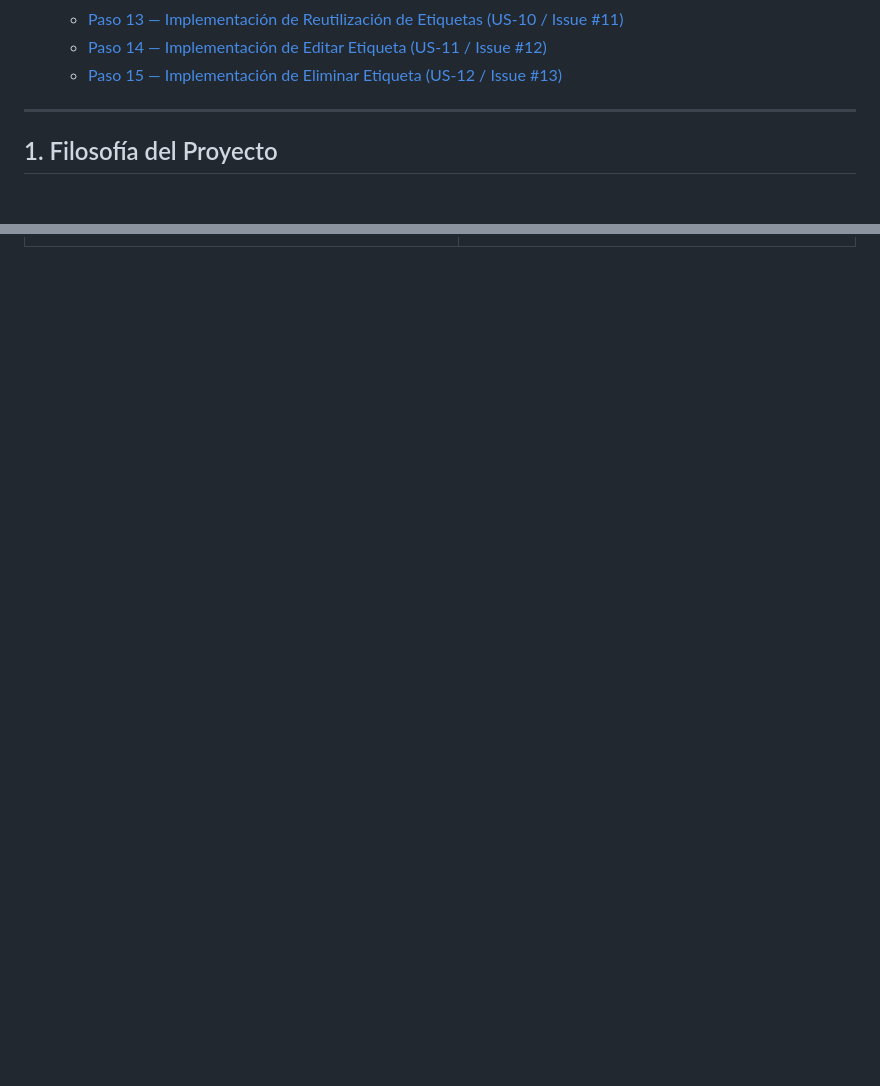
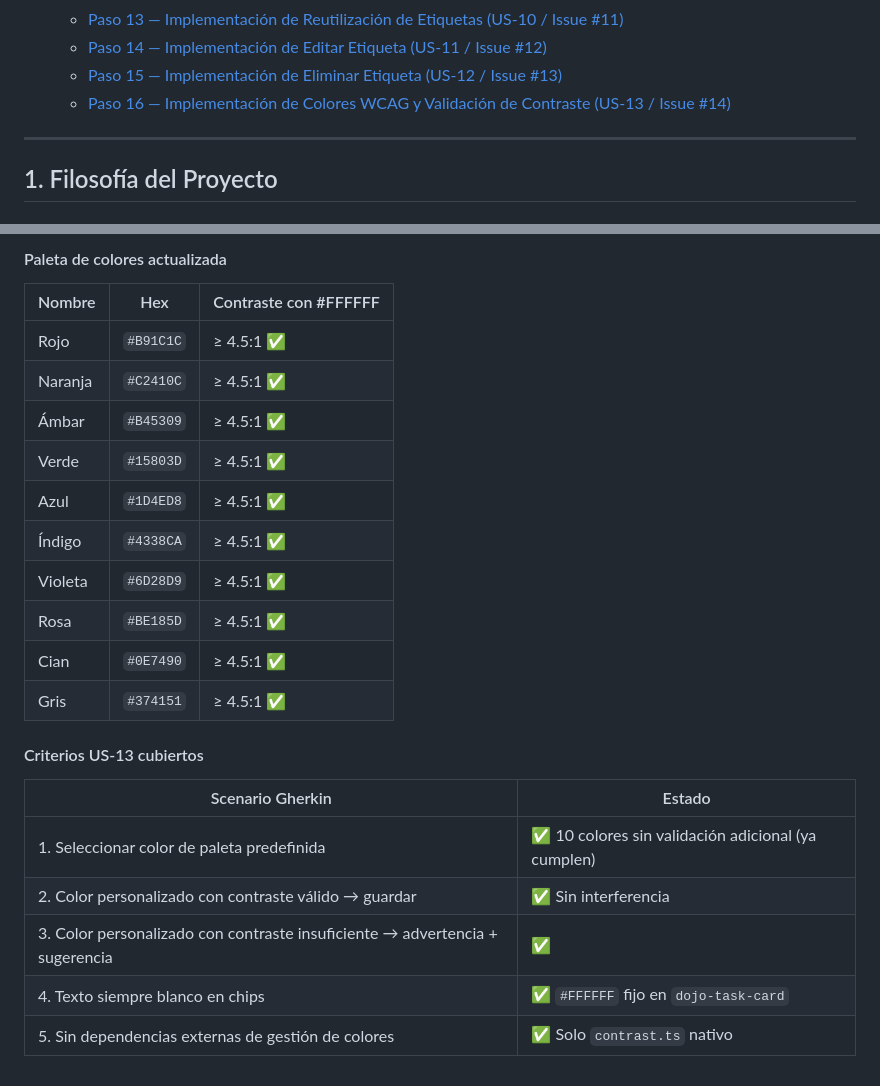
Before and after one commit to Code-Dojo-Labs/agent-app, a Markdown page: COOKBOOK.md, 2 parts joined by grey strips. Drawn GitHub-style; blank space fills up the shorter version.

Commit message:
docs(cookbook): agregar Paso 16 - US-13 Colores WCAG contraste (issue #14)

```diff
--- a/COOKBOOK.md
+++ b/COOKBOOK.md
@@ -27,6 +27,7 @@
    - [Paso 13 — Implementación de Reutilización de Etiquetas (US-10 / Issue #11)](#paso-13--implementación-de-reutilización-de-etiquetas-us-10--issue-11)
    - [Paso 14 — Implementación de Editar Etiqueta (US-11 / Issue #12)](#paso-14--implementación-de-editar-etiqueta-us-11--issue-12)
    - [Paso 15 — Implementación de Eliminar Etiqueta (US-12 / Issue #13)](#paso-15--implementación-de-eliminar-etiqueta-us-12--issue-13)
+   - [Paso 16 — Implementación de Colores WCAG y Validación de Contraste (US-13 / Issue #14)](#paso-16--implementación-de-colores-wcag-y-validación-de-contraste-us-13--issue-14)
 
 ---
 
@@ -1437,0 +1512,24 @@ removeLabel(deletedLabelId: string): void {
+#### Paleta de colores actualizada
+
+| Nombre | Hex | Contraste con #FFFFFF |
+|---|---|---|
+| Rojo | `#B91C1C` | ≥ 4.5:1 ✅ |
+| Naranja | `#C2410C` | ≥ 4.5:1 ✅ |
+| Ámbar | `#B45309` | ≥ 4.5:1 ✅ |
+| Verde | `#15803D` | ≥ 4.5:1 ✅ |
+| Azul | `#1D4ED8` | ≥ 4.5:1 ✅ |
+| Índigo | `#4338CA` | ≥ 4.5:1 ✅ |
+| Violeta | `#6D28D9` | ≥ 4.5:1 ✅ |
+| Rosa | `#BE185D` | ≥ 4.5:1 ✅ |
+| Cian | `#0E7490` | ≥ 4.5:1 ✅ |
+| Gris | `#374151` | ≥ 4.5:1 ✅ |
+
+#### Criterios US-13 cubiertos
+
+| Scenario Gherkin | Estado |
+|---|---|
+| 1. Seleccionar color de paleta predefinida | ✅ 10 colores sin validación adicional (ya cumplen) |
+| 2. Color personalizado con contraste válido → guardar | ✅ Sin interferencia |
+| 3. Color personalizado con contraste insuficiente → advertencia + sugerencia | ✅ |
+| 4. Texto siempre blanco en chips | ✅ `#FFFFFF` fijo en `dojo-task-card` |
+| 5. Sin dependencias externas de gestión de colores | ✅ Solo `contrast.ts` nativo |
```
Also changed, not shown: other parts of COOKBOOK.md (+73 -0 lines).
